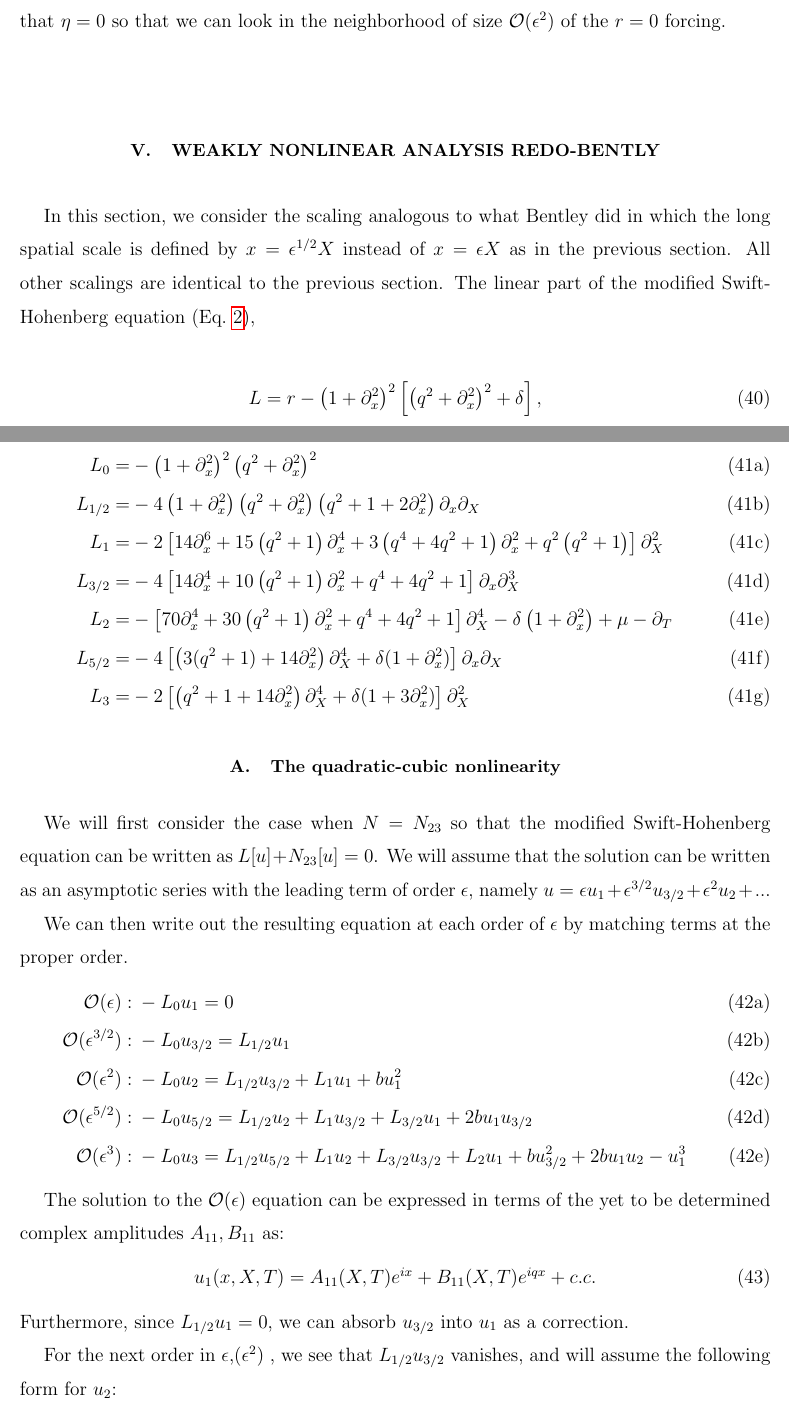
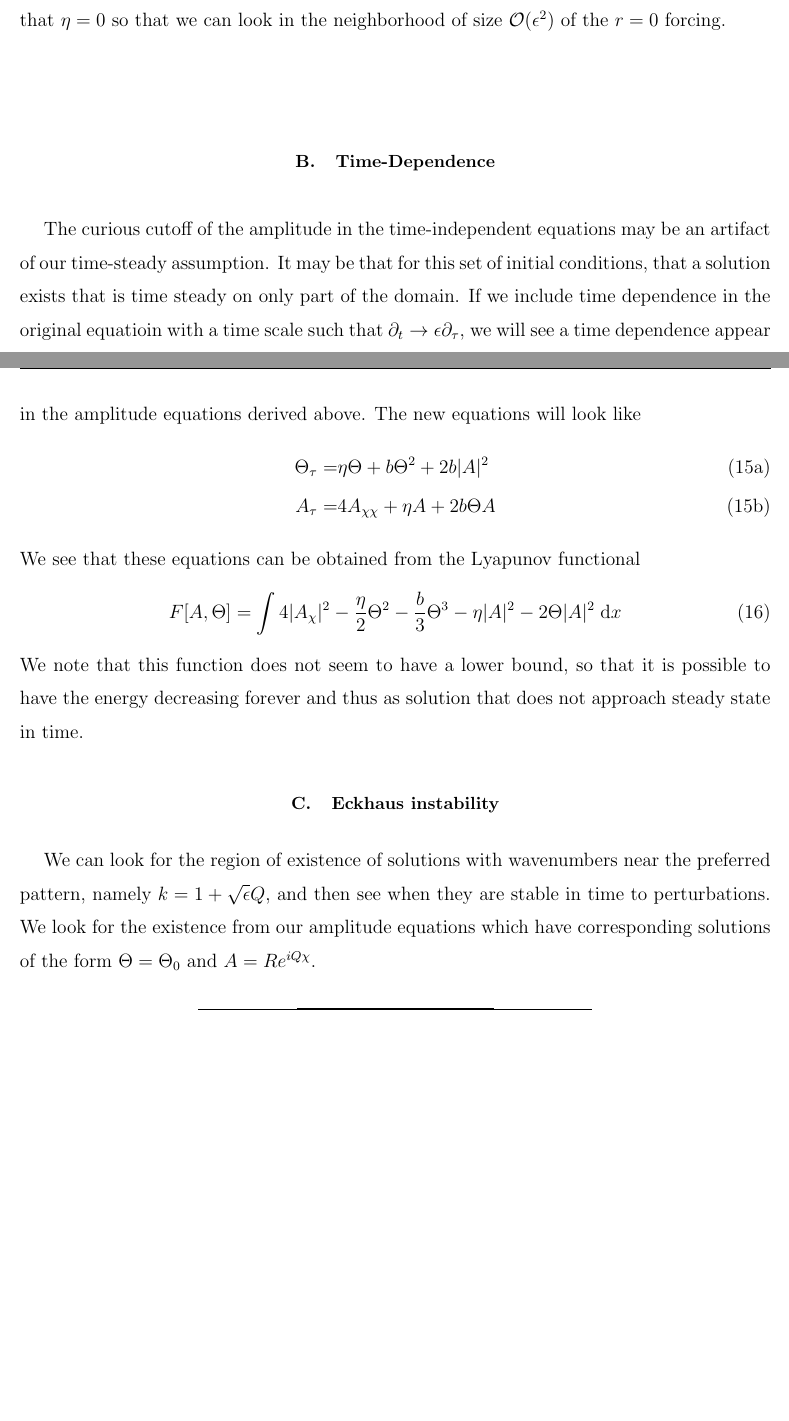
Before and after one commit to PunitGandhi/WavelengthCompetition, a LaTeX paper (main/WavelengthCompetition.tex, which reads tex/WeaklyNonlinearAnalysisSub23q0WC.tex): two parts of pages 13 and 14 of 15 before the commit and two parts of pages 7 and 8 of 8 after it, joined at a grey line, cut so that both start at the same text, the shorter picture padded with empty space. Compiled offline with pdfLaTeX.

Commit message:
start eckhause instability for q=0

```diff
--- a/tex/WeaklyNonlinearAnalysisSub23q0WC.tex
+++ b/tex/WeaklyNonlinearAnalysisSub23q0WC.tex
@@ -76,4 +76,25 @@ It would also be interesting to put in the time dependence at leading order for
 
 Finally, we might consider the case when $\delta \neq 0$.  It would need to be $\bigO{\epsilon}{}$ to appear in the calculation at leading order.  If this were the case, we could get consistent in the case that $\eta=0$ so that we can look in the neighborhood of size $\bigO{\epsilon}{2}$  of the $r=0$ forcing.
 
+\subsection{Time-Dependence}
+
+The curious cutoff of the amplitude in the time-independent equations may be an artifact of our time-steady assumption.  It may be that for this set of initial conditions, that a solution exists that is time steady on only part of the domain.  If we include time dependence in the original equatioin with a time scale such that $\partial_t \rightarrow \epsilon \partial_{\tau}$, we will see a time dependence appear in the amplitude equations derived above.  The new equations will look like
+\begin{subequations}
+\begin{align}
+\Theta_{\tau}=& \eta \Theta+b\Theta^2+2b| A|^2 \\
+A_{\tau}=& 4 A_{\chi\chi}+\eta A +2 b \Theta A
+\end{align}
+\end{subequations}
+We see that these equations can be obtained from the Lyapunov functional
+\beqn
+F[A,\Theta]=\int 4|A_{\chi}|^2-\frac{\eta}{2}\Theta^2-\frac{b}{3}\Theta^3-\eta |A|^2-2\Theta |A|^2 \; \text{d}x
+\eeqn
+We note that this function does not seem to have a lower bound, so that it is possible to have the energy decreasing forever and thus as solution that does not approach steady state in time.
+
+\subsection{Eckhaus instability}
+
+We can look for the region of existence of solutions with wavenumbers near the preferred pattern, namely $k=1+\sqrt{\epsilon}Q$, and then see when they are stable in time to perturbations.  We look for the existence from our amplitude equations which have corresponding solutions of the form $\Theta=\Theta_0$ and $A=R e^{iQ\chi}$.
+
+
+
 \end{document}
```
Also changed, not shown: main/WavelengthCompetition.tex (+5 -5 lines), main/WavelengthCompetition.pdf, tex/WeaklyNonlinearAnalysisSub23q0WC.tex (12 more changed lines), 3 other files.
